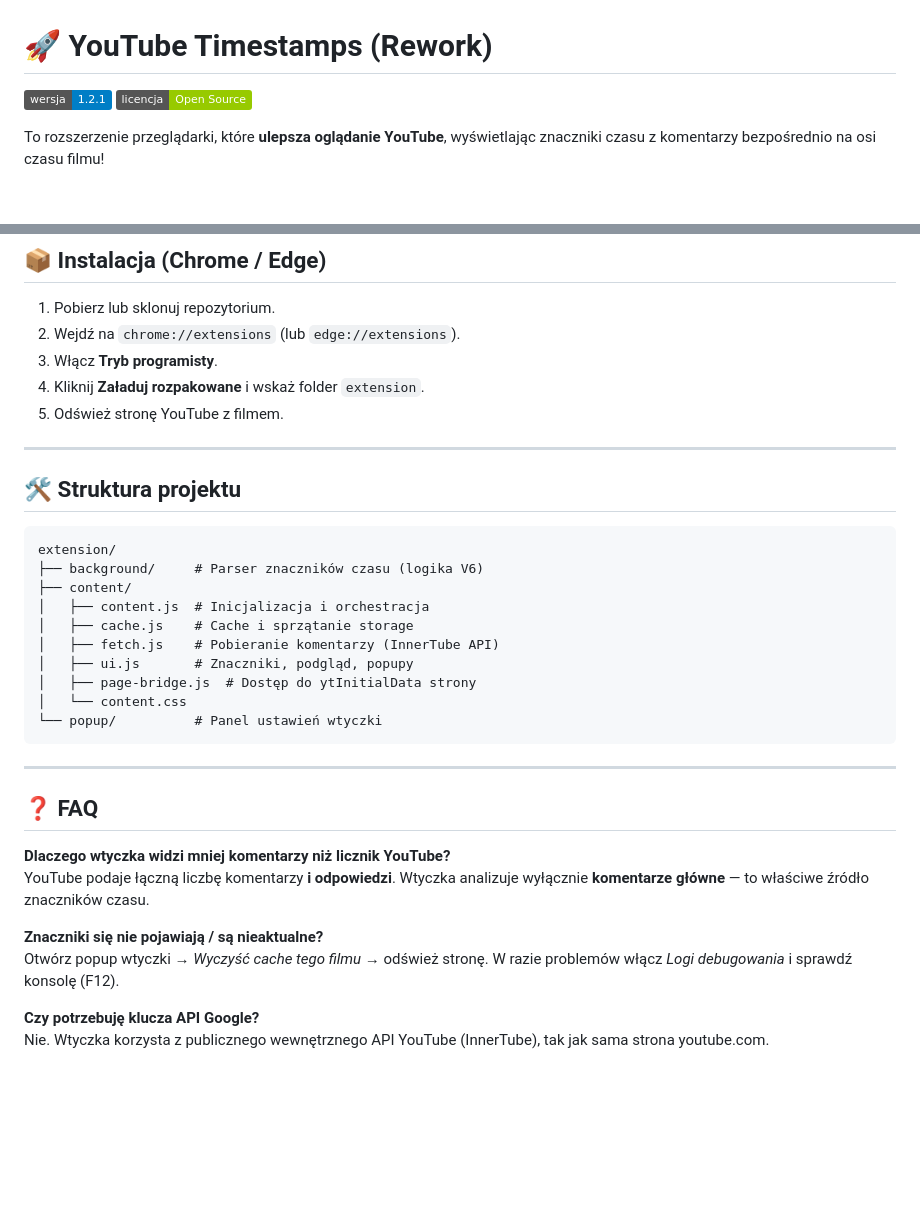
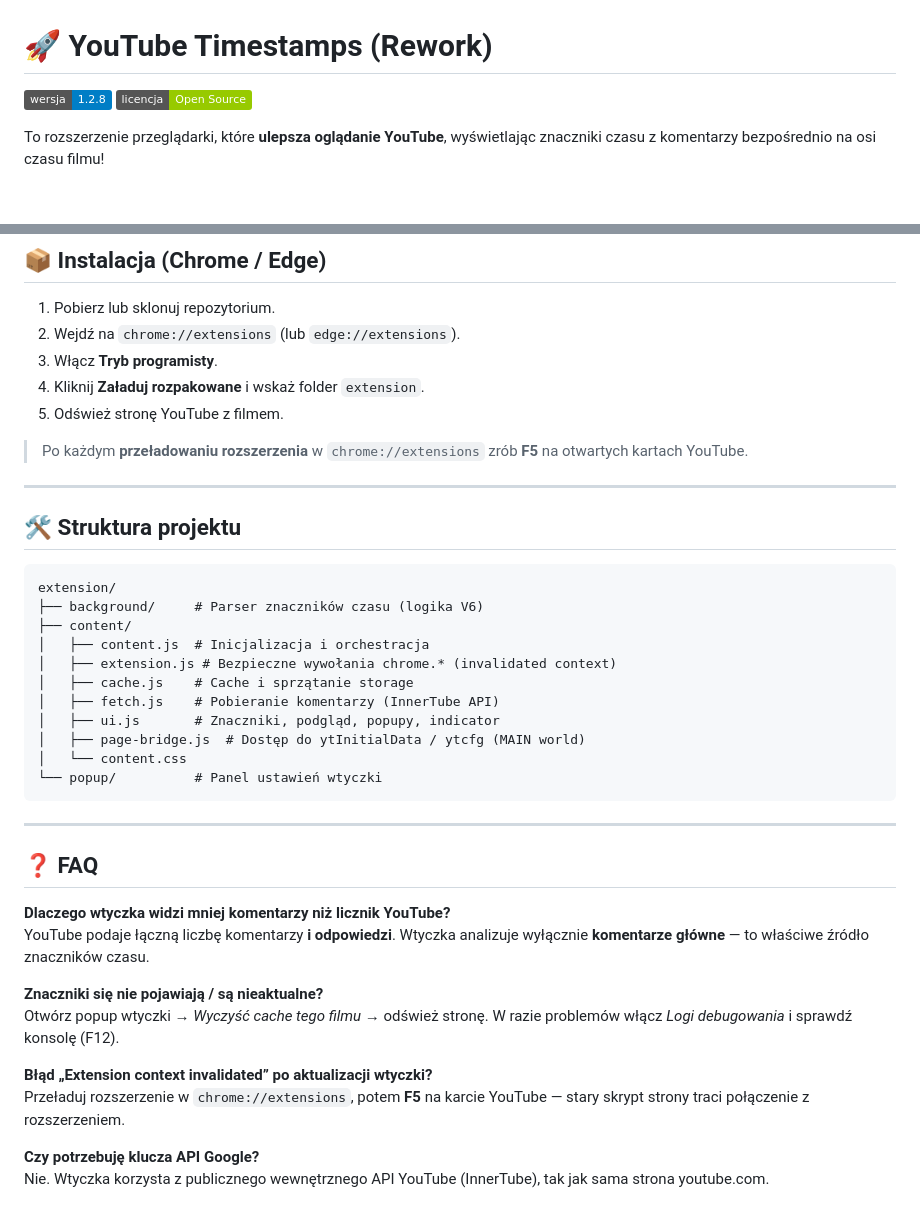
Before and after one commit to spooky-ddos/Youtube-Timestamps-Rework, a Markdown page: README.md, 2 parts joined by grey strips. GitHub-like rendering; badges without logos; blank space fills up the shorter version.

Commit message:
Aktualizacja README do nowych funkcji

````diff
--- a/README.md
+++ b/README.md
@@ -1,6 +1,6 @@
 # 🚀 YouTube Timestamps (Rework)
 
-![Wersja](https://img.shields.io/badge/wersja-1.2.1-blue.svg)
+![Wersja](https://img.shields.io/badge/wersja-1.2.8-blue.svg)
 ![Licencja](https://img.shields.io/badge/licencja-Open%20Source-green.svg)
 
 To rozszerzenie przeglądarki, które **ulepsza oglądanie YouTube**, wyświetlając znaczniki czasu z komentarzy bezpośrednio na osi czasu filmu!
@@ -59,6 +64,8 @@ Ta wersja jest ulepszoną i zmodyfikowaną kontynuacją oryginalnego projektu [Y
 4. Kliknij **Załaduj rozpakowane** i wskaż folder `extension`.
 5. Odśwież stronę YouTube z filmem.
 
+> Po każdym **przeładowaniu rozszerzenia** w `chrome://extensions` zrób **F5** na otwartych kartach YouTube.
+
 ---
 
 ## 🛠️ Struktura projektu
@@ -68,10 +75,11 @@ extension/
 ├── background/     # Parser znaczników czasu (logika V6)
 ├── content/
 │   ├── content.js  # Inicjalizacja i orchestracja
+│   ├── extension.js # Bezpieczne wywołania chrome.* (invalidated context)
 │   ├── cache.js    # Cache i sprzątanie storage
 │   ├── fetch.js    # Pobieranie komentarzy (InnerTube API)
-│   ├── ui.js       # Znaczniki, podgląd, popupy
-│   ├── page-bridge.js  # Dostęp do ytInitialData strony
+│   ├── ui.js       # Znaczniki, podgląd, popupy, indicator
+│   ├── page-bridge.js  # Dostęp do ytInitialData / ytcfg (MAIN world)
 │   └── content.css
 └── popup/          # Panel ustawień wtyczki
 ```
@@ -86,5 +94,8 @@ YouTube podaje łączną liczbę komentarzy **i odpowiedzi**. Wtyczka analizuje
 **Znaczniki się nie pojawiają / są nieaktualne?**
 Otwórz popup wtyczki → *Wyczyść cache tego filmu* → odśwież stronę. W razie problemów włącz *Logi debugowania* i sprawdź konsolę (F12).
 
+**Błąd „Extension context invalidated” po aktualizacji wtyczki?**
+Przeładuj rozszerzenie w `chrome://extensions`, potem **F5** na karcie YouTube — stary skrypt strony traci połączenie z rozszerzeniem.
+
 **Czy potrzebuję klucza API Google?**
 Nie. Wtyczka korzysta z publicznego wewnętrznego API YouTube (InnerTube), tak jak sama strona youtube.com.
````
Also changed, not shown: other parts of README.md (+6 -1 lines).
